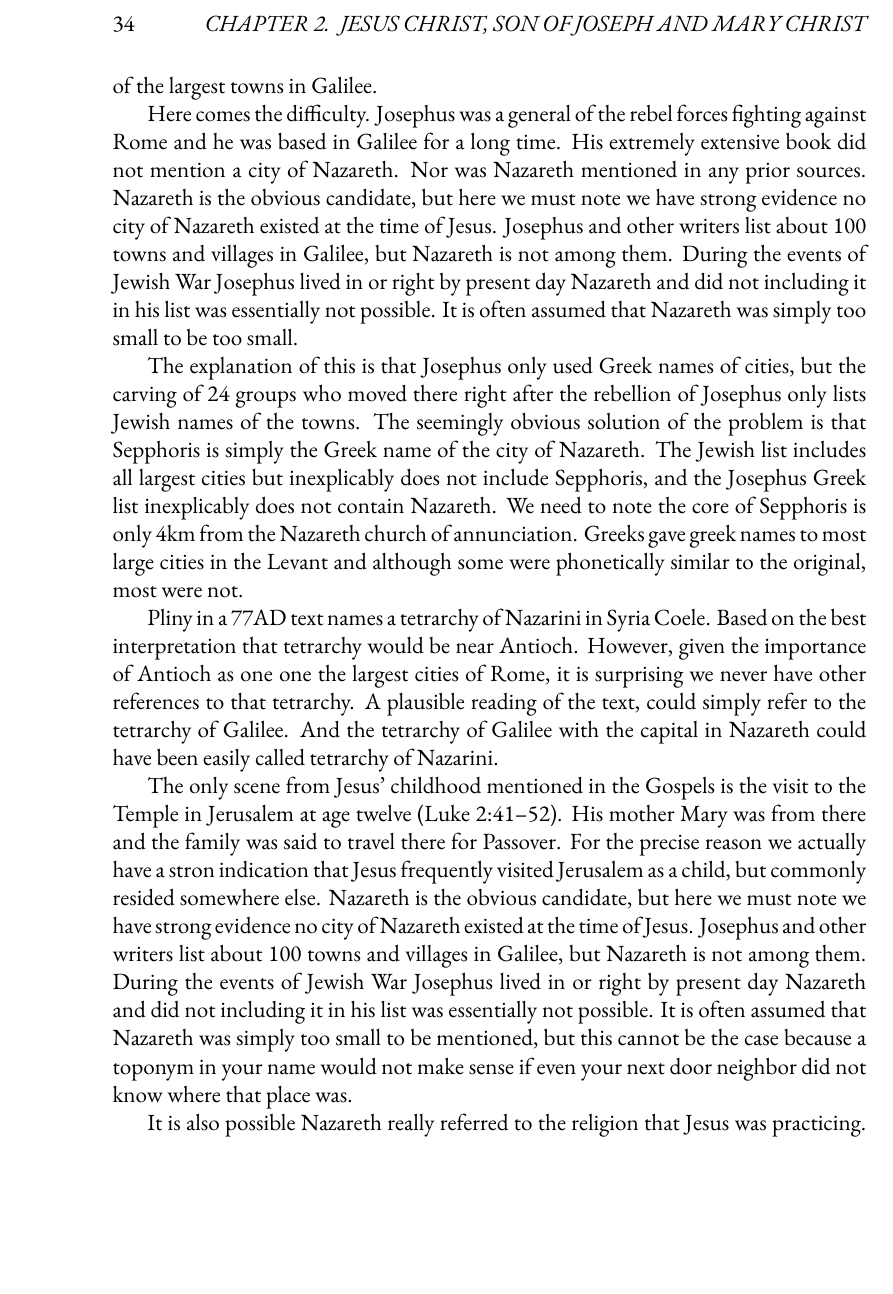
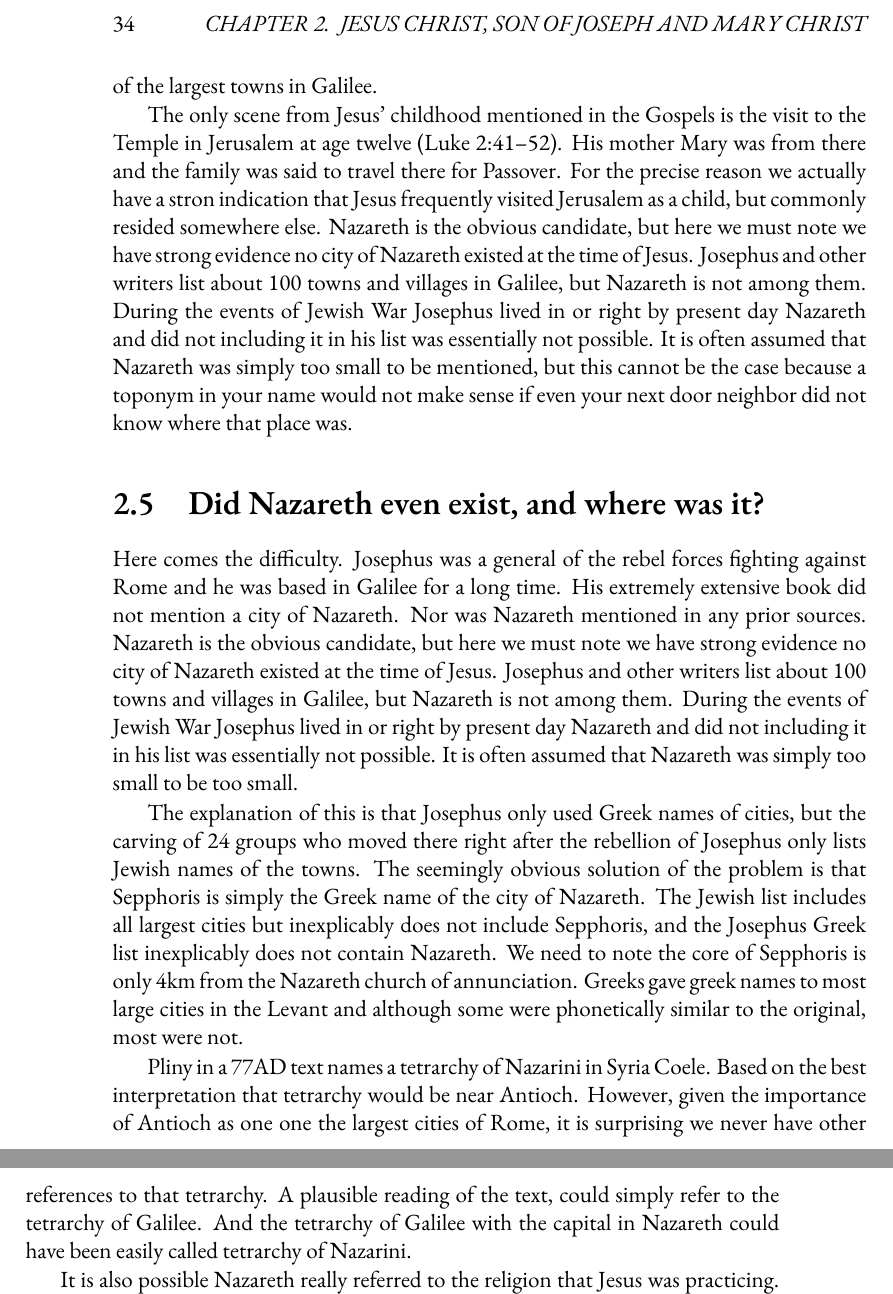
Before and after one commit to mvdatacenter/historical-jesus-son-of-god, a LaTeX thesis (manuscript.tex, which reads chapter2.tex): part of page 34 of 155 before the commit and two parts of pages 34 and 35 of 155 after it, the two joined at a grey line, cut so that both start at the same text, the shorter picture padded with empty space. Compiled offline with XeLaTeX.

```diff
--- a/chapter2.tex
+++ b/chapter2.tex
@@ -130,6 +130,16 @@
 These 24 destinations were all cities in central Galilee, no more than within 30km of each other.
 Here again, being a destination of two groups, it is also a confirmation it must have been one of the largest towns in Galilee.
 
+The only scene from Jesus' childhood mentioned in the Gospels is the visit to the Temple in Jerusalem at age twelve (Luke 2:41–52).
+His mother Mary was from there and the family was said to travel there for Passover.
+For the precise reason we actually have a stron indication that Jesus frequently visited Jerusalem as a child, but commonly resided somewhere else.
+Nazareth is the obvious candidate, but here we must note we have strong evidence no city of Nazareth existed at the time of Jesus.
+Josephus and other writers list about 100 towns and villages in Galilee, but Nazareth is not among them.
+During the events of Jewish War Josephus lived in or right by present day Nazareth and did not including it in his list was essentially not possible.
+It is often assumed that Nazareth was simply too small to be mentioned, but this cannot be the case because a toponym in your name would not make sense if even your next door neighbor did not know where that place was.
+
+\section{Did Nazareth even exist, and where was it?}\label{sec:did-nazareth-exist}
+
 Here comes the difficulty.
 Josephus was a general of the rebel forces fighting against Rome and he was based in Galilee for a long time.
 His extremely extensive book did not mention a city of Nazareth.
@@ -150,15 +160,6 @@
 However, given the importance of Antioch as one one the largest cities of Rome, it is surprising we never have other references to that tetrarchy.
 A plausible reading of the text, could simply refer to the tetrarchy of Galilee.
 And the tetrarchy of Galilee with the capital in Nazareth could have been easily called tetrarchy of Nazarini.
-
-
-The only scene from Jesus' childhood mentioned in the Gospels is the visit to the Temple in Jerusalem at age twelve (Luke 2:41–52).
-His mother Mary was from there and the family was said to travel there for Passover.
-For the precise reason we actually have a stron indication that Jesus frequently visited Jerusalem as a child, but commonly resided somewhere else.
-Nazareth is the obvious candidate, but here we must note we have strong evidence no city of Nazareth existed at the time of Jesus.
-Josephus and other writers list about 100 towns and villages in Galilee, but Nazareth is not among them.
-During the events of Jewish War Josephus lived in or right by present day Nazareth and did not including it in his list was essentially not possible.
-It is often assumed that Nazareth was simply too small to be mentioned, but this cannot be the case because a toponym in your name would not make sense if even your next door neighbor did not know where that place was.
 
 It is also possible Nazareth really referred to the religion that Jesus was practicing.
 Paul and other early Christians were called "Nazarenes" and the term is used in the Talmud to refer to followers of Jesus.
```
